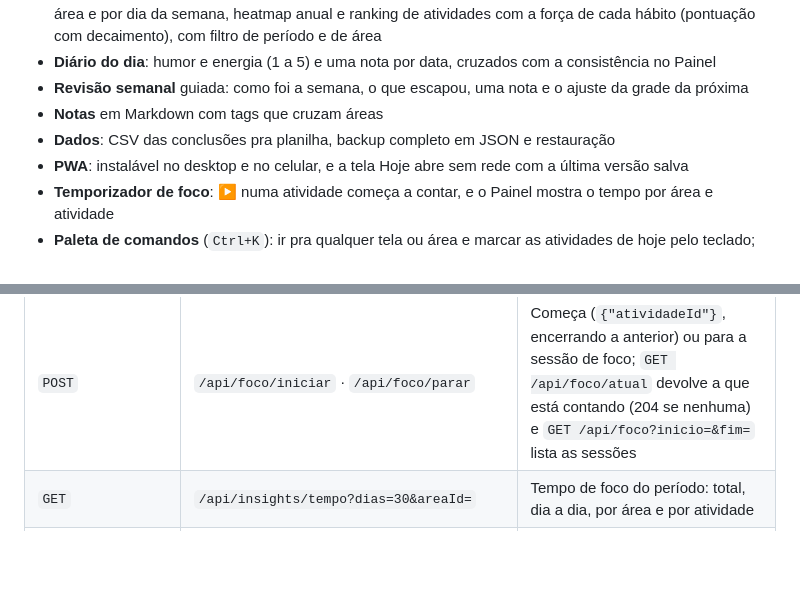
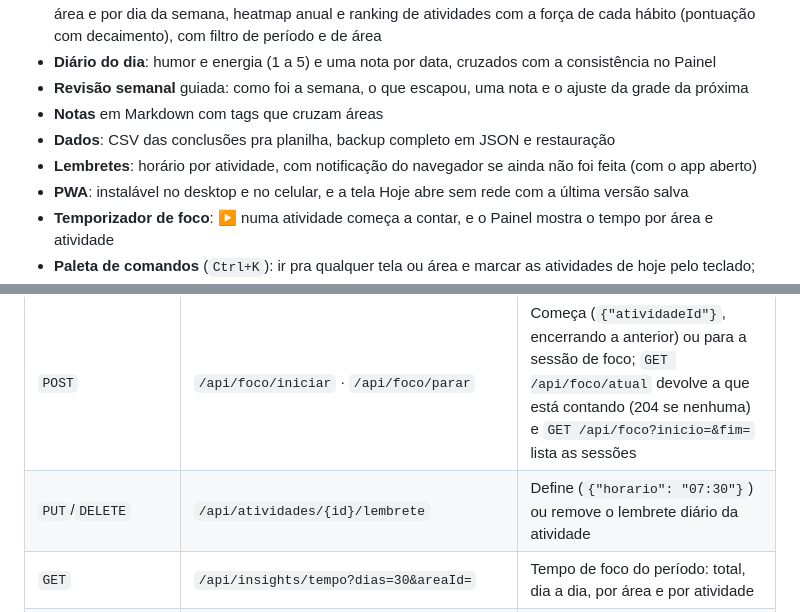
Before and after one commit to merlinmec/arvore, a Markdown page: README.md, 2 parts joined by grey strips. Drawn GitHub-style; blank space fills up the shorter version.

Commit message:
docs: documenta os lembretes e fecha as fases 3 e 4

```diff
--- a/README.md
+++ b/README.md
@@ -13,6 +13,7 @@ App de acompanhamento de áreas, objetivos e progresso pessoal. Backend em Sprin
 - **Revisão semanal** guiada: como foi a semana, o que escapou, uma nota e o ajuste da grade da próxima
 - **Notas** em Markdown com tags que cruzam áreas
 - **Dados**: CSV das conclusões pra planilha, backup completo em JSON e restauração
+- **Lembretes**: horário por atividade, com notificação do navegador se ainda não foi feita (com o app aberto)
 - **PWA**: instalável no desktop e no celular, e a tela Hoje abre sem rede com a última versão salva
 - **Temporizador de foco**: ▶ numa atividade começa a contar, e o Painel mostra o tempo por área e atividade
 - **Paleta de comandos** (`Ctrl+K`): ir pra qualquer tela ou área e marcar as atividades de hoje pelo teclado; na tela Hoje, `←`/`→` trocam o dia
@@ -115,6 +116,7 @@ Os testes unitários ficam em `util/`. Os de integração (`integracao/`) sobem
 | `GET`/`PUT`/`DELETE` | `/api/diario/{data}` | Diário do dia (`{"humor", "energia", "nota"}`, níveis 1–5). O `PUT` substitui o registro inteiro, e tudo vazio apaga; dia futuro dá 400. `GET /api/diario?inicio=&fim=` lista o período |
 | `GET` | `/api/insights/diario?dias=30&areaId=` | Taxa de conclusão por nível de humor e de energia registrados no diário |
 | `POST` | `/api/foco/iniciar` · `/api/foco/parar` | Começa (`{"atividadeId"}`, encerrando a anterior) ou para a sessão de foco; `GET /api/foco/atual` devolve a que está contando (204 se nenhuma) e `GET /api/foco?inicio=&fim=` lista as sessões |
+| `PUT`/`DELETE` | `/api/atividades/{id}/lembrete` | Define (`{"horario": "07:30"}`) ou remove o lembrete diário da atividade |
 | `GET` | `/api/insights/tempo?dias=30&areaId=` | Tempo de foco do período: total, dia a dia, por área e por atividade |
 | `GET` | `/api/dados/conclusoes.csv?inicio=&fim=` | CSV das conclusões (padrão: tudo até hoje), com `;`, vírgula decimal e BOM pro Excel |
 | `GET`/`PUT` | `/api/dados/backup` | Baixa o backup completo em JSON / substitui todos os dados por um backup (inconsistente dá 400 e nada muda) |
```
Also changed, not shown: docs/ROADMAP.md (+3 -3 lines).
